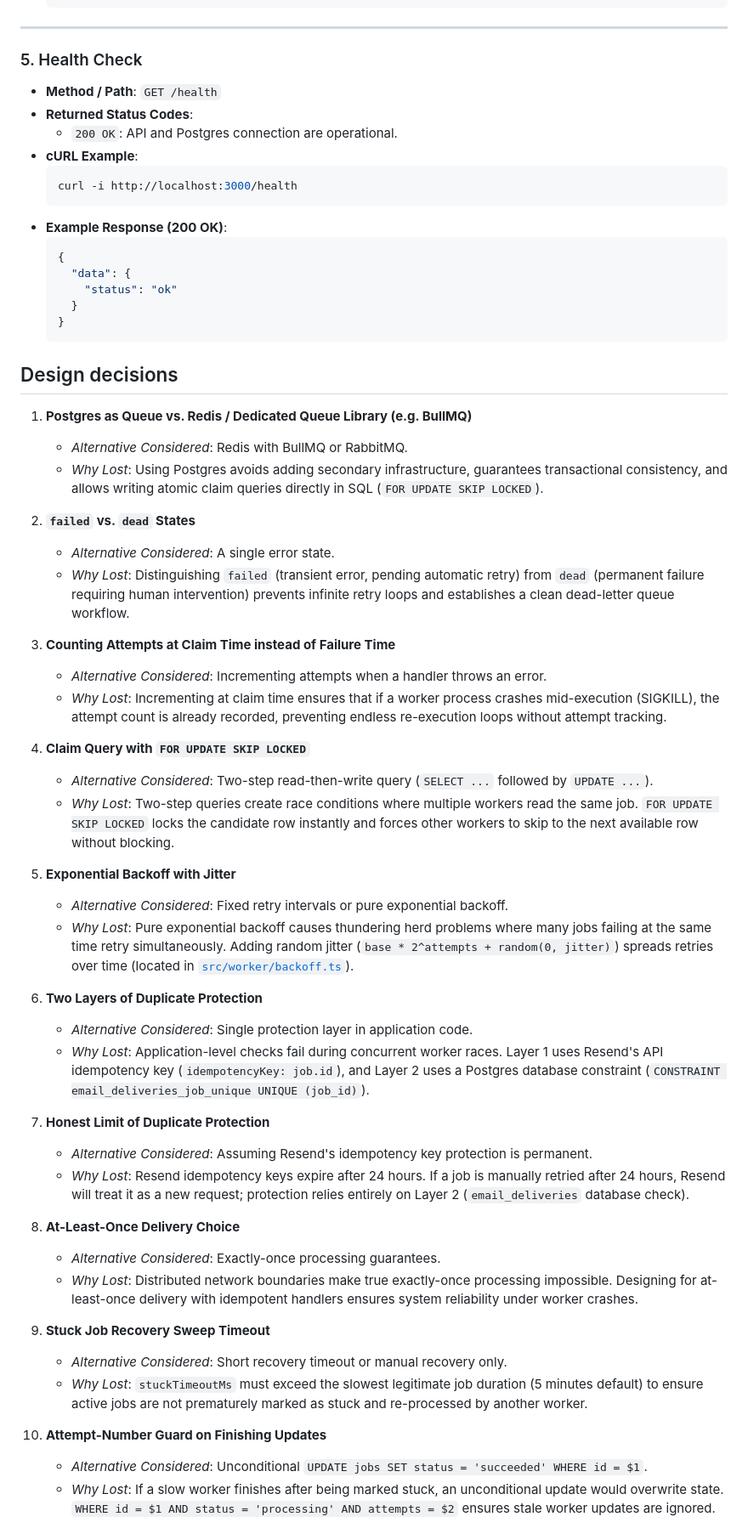
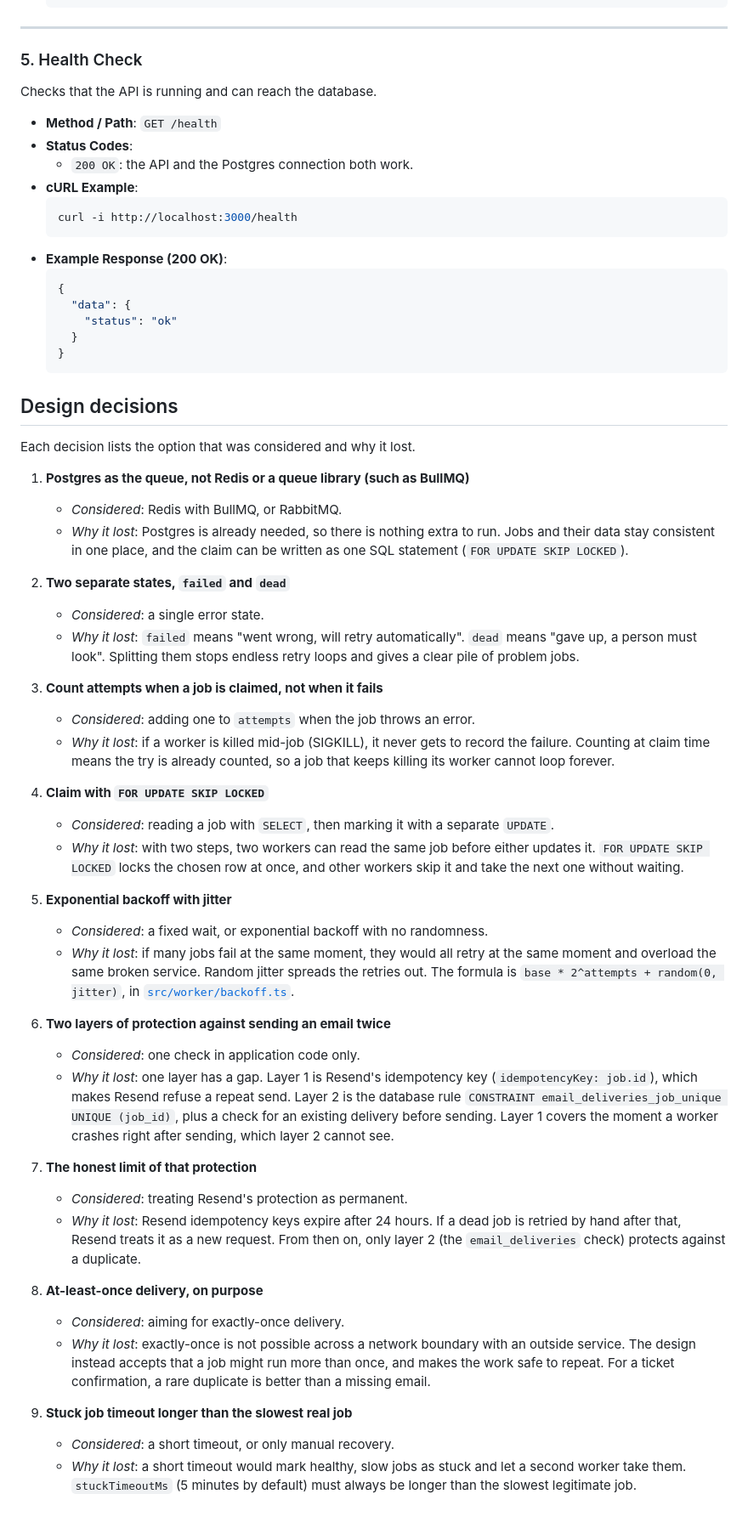
Before and after one commit to Ardentsoma/Background-Job-Project, a Markdown page: README.md, the part around one of its changes. Shown at 85% size. GitHub-like rendering.

````diff
--- a/README.md
+++ b/README.md
@@ -275,9 +308,11 @@ All API responses follow standard JSON envelope shapes:
 
 ### 5. Health Check
 
+Checks that the API is running and can reach the database.
+
 - **Method / Path**: `GET /health`
-- **Returned Status Codes**:
-  - `200 OK`: API and Postgres connection are operational.
+- **Status Codes**:
+  - `200 OK`: the API and the Postgres connection both work.
 - **cURL Example**:
   ```bash
   curl -i http://localhost:3000/health
@@ -293,43 +328,41 @@ All API responses follow standard JSON envelope shapes:
 
 ## Design decisions
 
-1. **Postgres as Queue vs. Redis / Dedicated Queue Library (e.g. BullMQ)**
-   - *Alternative Considered*: Redis with BullMQ or RabbitMQ.
-   - *Why Lost*: Using Postgres avoids adding secondary infrastructure, guarantees transactional consistency, and allows writing atomic claim queries directly in SQL (`FOR UPDATE SKIP LOCKED`).
+Each decision lists the option that was considered and why it lost.
 
-2. **`failed` vs. `dead` States**
-   - *Alternative Considered*: A single error state.
-   - *Why Lost*: Distinguishing `failed` (transient error, pending automatic retry) from `dead` (permanent failure requiring human intervention) prevents infinite retry loops and establishes a clean dead-letter queue workflow.
+1. **Postgres as the queue, not Redis or a queue library (such as BullMQ)**
+   - *Considered*: Redis with BullMQ, or RabbitMQ.
+   - *Why it lost*: Postgres is already needed, so there is nothing extra to run. Jobs and their data stay consistent in one place, and the claim can be written as one SQL statement (`FOR UPDATE SKIP LOCKED`).
 
-3. **Counting Attempts at Claim Time instead of Failure Time**
-   - *Alternative Considered*: Incrementing attempts when a handler throws an error.
-   - *Why Lost*: Incrementing at claim time ensures that if a worker process crashes mid-execution (SIGKILL), the attempt count is already recorded, preventing endless re-execution loops without attempt tracking.
+2. **Two separate states, `failed` and `dead`**
+   - *Considered*: a single error state.
+   - *Why it lost*: `failed` means "went wrong, will retry automatically". `dead` means "gave up, a person must look". Splitting them stops endless retry loops and gives a clear pile of problem jobs.
 
-4. **Claim Query with `FOR UPDATE SKIP LOCKED`**
-   - *Alternative Considered*: Two-step read-then-write query (`SELECT ...` followed by `UPDATE ...`).
-   - *Why Lost*: Two-step queries create race conditions where multiple workers read the same job. `FOR UPDATE SKIP LOCKED` locks the candidate row instantly and forces other workers to skip to the next available row without blocking.
+3. **Count attempts when a job is claimed, not when it fails**
+   - *Considered*: adding one to `attempts` when the job throws an error.
+   - *Why it lost*: if a worker is killed mid-job (SIGKILL), it never gets to record the failure. Counting at claim time means the try is already counted, so a job that keeps killing its worker cannot loop forever.
 
-5. **Exponential Backoff with Jitter**
-   - *Alternative Considered*: Fixed retry intervals or pure exponential backoff.
-   - *Why Lost*: Pure exponential backoff causes thundering herd problems where many jobs failing at the same time retry simultaneously. Adding random jitter (`base * 2^attempts + random(0, jitter)`) spreads retries over time (located in [`src/worker/backoff.ts`](file:///Users/mac/Desktop/Jobs%20Project/src/worker/backoff.ts#L13)).
+4. **Claim with `FOR UPDATE SKIP LOCKED`**
+   - *Considered*: reading a job with `SELECT`, then marking it with a separate `UPDATE`.
+   - *Why it lost*: with two steps, two workers can read the same job before either updates it. `FOR UPDATE SKIP LOCKED` locks the chosen row at once, and other workers skip it and take the next one without waiting.
 
-6. **Two Layers of Duplicate Protection**
-   - *Alternative Considered*: Single protection layer in application code.
-   - *Why Lost*: Application-level checks fail during concurrent worker races. Layer 1 uses Resend's API idempotency key (`idempotencyKey: job.id`), and Layer 2 uses a Postgres database constraint (`CONSTRAINT email_deliveries_job_unique UNIQUE (job_id)`).
+5. **Exponential backoff with jitter**
+   - *Considered*: a fixed wait, or exponential backoff with no randomness.
+   - *Why it lost*: if many jobs fail at the same moment, they would all retry at the same moment and overload the same broken service. Random jitter spreads the retries out. The formula is `base * 2^attempts + random(0, jitter)`, in [`src/worker/backoff.ts`](src/worker/backoff.ts#L13).
 
-7. **Honest Limit of Duplicate Protection**
-   - *Alternative Considered*: Assuming Resend's idempotency key protection is permanent.
-   - *Why Lost*: Resend idempotency keys expire after 24 hours. If a job is manually retried after 24 hours, Resend will treat it as a new request; protection relies entirely on Layer 2 (`email_deliveries` database check).
+6. **Two layers of protection against sending an email twice**
+   - *Considered*: one check in application code only.
+   - *Why it lost*: one layer has a gap. Layer 1 is Resend's idempotency key (`idempotencyKey: job.id`), which makes Resend refuse a repeat send. Layer 2 is the database rule `CONSTRAINT email_deliveries_job_unique UNIQUE (job_id)`, plus a check for an existing delivery before sending. Layer 1 covers the moment a worker crashes right after sending, which layer 2 cannot see.
 
-8. **At-Least-Once Delivery Choice**
-   - *Alternative Considered*: Exactly-once processing guarantees.
-   - *Why Lost*: Distributed network boundaries make true exactly-once processing impossible. Designing for at-least-once delivery with idempotent handlers ensures system reliability under worker crashes.
+7. **The honest limit of that protection**
+   - *Considered*: treating Resend's protection as permanent.
+   - *Why it lost*: Resend idempotency keys expire after 24 hours. If a dead job is retried by hand after that, Resend treats it as a new request. From then on, only layer 2 (the `email_deliveries` check) protects against a duplicate.
 
-9. **Stuck Job Recovery Sweep Timeout**
-   - *Alternative Considered*: Short recovery timeout or manual recovery only.
-   - *Why Lost*: `stuckTimeoutMs` must exceed the slowest legitimate job duration (5 minutes default) to ensure active jobs are not prematurely marked as stuck and re-processed by another worker.
+8. **At-least-once delivery, on purpose**
+   - *Considered*: aiming for exactly-once delivery.
+   - *Why it lost*: exactly-once is not possible across a network boundary with an outside service. The design instead accepts that a job might run more than once, and makes the work safe to repeat. For a ticket confirmation, a rare duplicate is better than a missing email.
 
-10. **Attempt-Number Guard on Finishing Updates**
-    - *Alternative Considered*: Unconditional `UPDATE jobs SET status = 'succeeded' WHERE id = $1`.
-    - *Why Lost*: If a slow worker finishes after being marked stuck, an unconditional update would overwrite state. `WHERE id = $1 AND status = 'processing' AND attempts = $2` ensures stale worker updates are ignored.
+9. **Stuck job timeout longer than the slowest real job**
+   - *Considered*: a short timeout, or only manual recovery.
+   - *Why it lost*: a short timeout would mark healthy, slow jobs as stuck and let a second worker take them. `stuckTimeoutMs` (5 minutes by default) must always be longer than the slowest legitimate job.
 
````
Also changed, not shown: other parts of README.md (+102 -64 lines).
